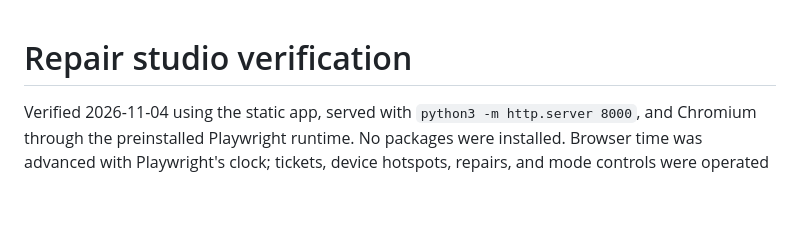
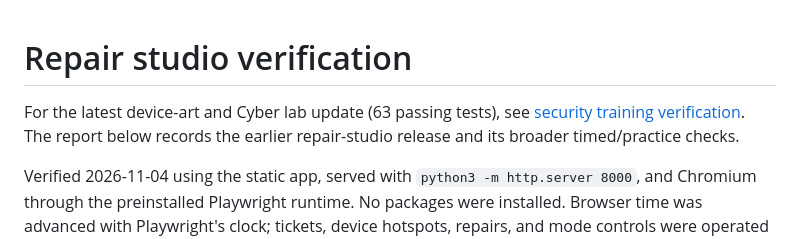
Before and after one commit to WaylandP/ticket-tsunami, a Markdown page: docs/visual-verification.md, the part around the change. GitHub-like rendering; blank space fills up the shorter version.

```diff
--- a/docs/visual-verification.md
+++ b/docs/visual-verification.md
@@ -1,4 +1,8 @@
 # Repair studio verification
+
+For the latest device-art and Cyber lab update (63 passing tests), see
+[security training verification](security-training.md). The report below records
+the earlier repair-studio release and its broader timed/practice checks.
 
 Verified 2026-11-04 using the static app, served with
 `python3 -m http.server 8000`, and Chromium through the preinstalled Playwright
```
Also changed, not shown: README.md (+22 -0 lines), docs/security-training.md (added, +104 -0 lines), docs/home-corporate-dark.jpg, docs/laptop-connections-dark.jpg (added), docs/security-desk-dark.jpg (added), 9 other files.
